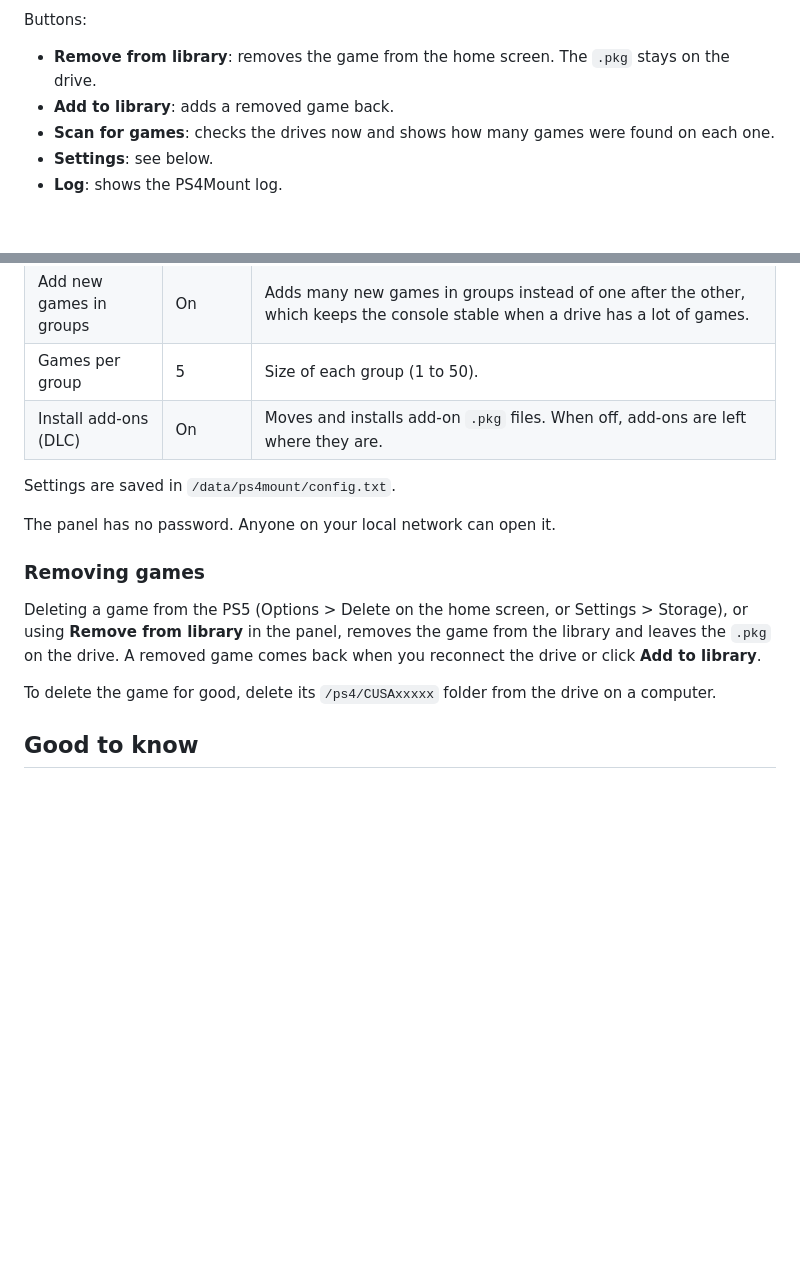
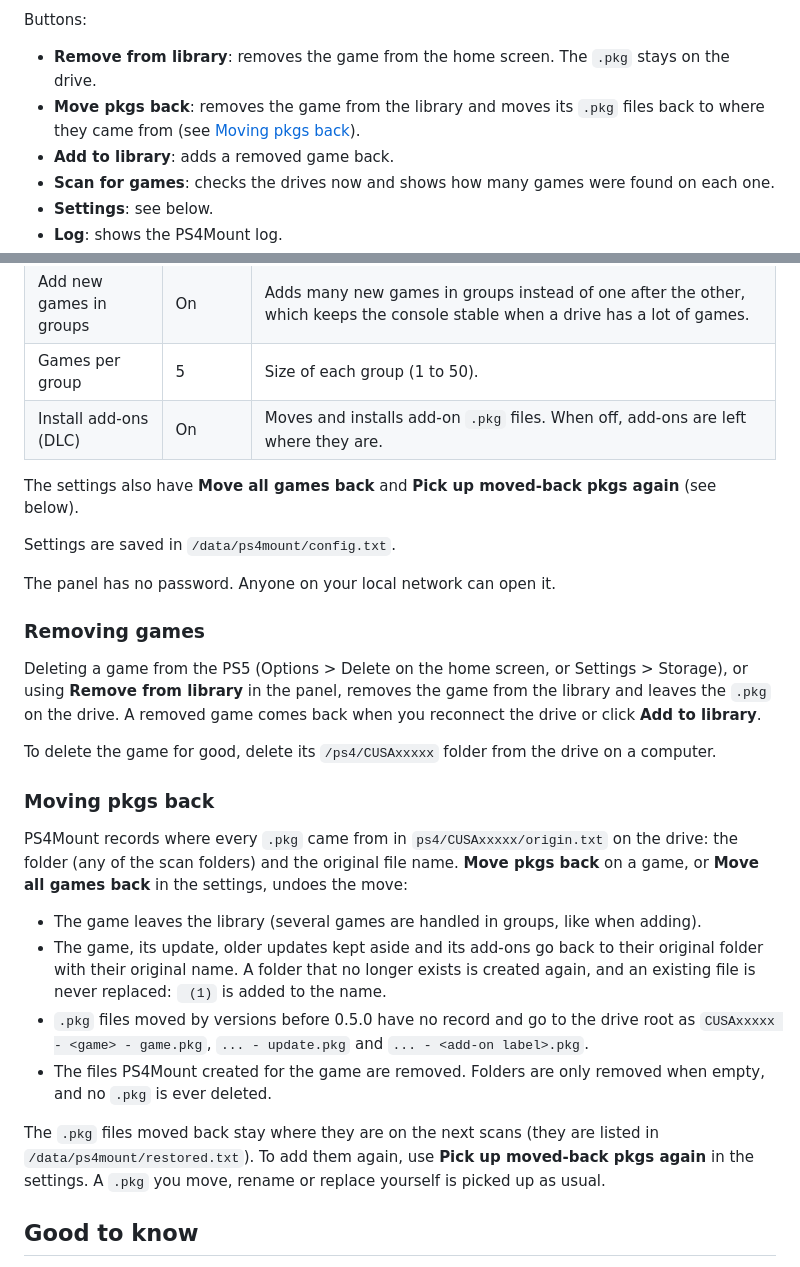
Before and after one commit to ARG-BerserkeR/ps4mount, a Markdown page: README.md, 2 parts joined by grey strips. Rendered like a GitHub page; blank space fills up the shorter version.

Commit message:
README: document moving pkgs back

```diff
--- a/README.md
+++ b/README.md
@@ -94,6 +94,8 @@ the same network. The panel shows every game found on the connected drives, with
 Buttons:
 
 - **Remove from library**: removes the game from the home screen. The `.pkg` stays on the drive.
+- **Move pkgs back**: removes the game from the library and moves its `.pkg` files back to where they
+  came from (see [Moving pkgs back](#moving-pkgs-back)).
 - **Add to library**: adds a removed game back.
 - **Scan for games**: checks the drives now and shows how many games were found on each one.
 - **Settings**: see below.
@@ -111,6 +113,8 @@ Buttons:
 | Games per group | 5 | Size of each group (1 to 50). |
 | Install add-ons (DLC) | On | Moves and installs add-on `.pkg` files. When off, add-ons are left where they are. |
 
+The settings also have **Move all games back** and **Pick up moved-back pkgs again** (see below).
+
 Settings are saved in `/data/ps4mount/config.txt`.
 
 The panel has no password. Anyone on your local network can open it.
@@ -123,6 +127,25 @@ drive. A removed game comes back
 when you reconnect the drive or click **Add to library**.
 
 To delete the game for good, delete its `/ps4/CUSAxxxxx` folder from the drive on a computer.
+
+### Moving pkgs back
+
+PS4Mount records where every `.pkg` came from in `ps4/CUSAxxxxx/origin.txt` on the drive: the folder
+(any of the scan folders) and the original file name. **Move pkgs back** on a game, or **Move all games
+back** in the settings, undoes the move:
+
+- The game leaves the library (several games are handled in groups, like when adding).
+- The game, its update, older updates kept aside and its add-ons go back to their original folder with
+  their original name. A folder that no longer exists is created again, and an existing file is never
+  replaced: ` (1)` is added to the name.
+- `.pkg` files moved by versions before 0.5.0 have no record and go to the drive root as
+  `CUSAxxxxx - <game> - game.pkg`, `... - update.pkg` and `... - <add-on label>.pkg`.
+- The files PS4Mount created for the game are removed. Folders are only removed when empty, and no
+  `.pkg` is ever deleted.
+
+The `.pkg` files moved back stay where they are on the next scans (they are listed in
+`/data/ps4mount/restored.txt`). To add them again, use **Pick up moved-back pkgs again** in the
+settings. A `.pkg` you move, rename or replace yourself is picked up as usual.
 
 ## Good to know
 
```
